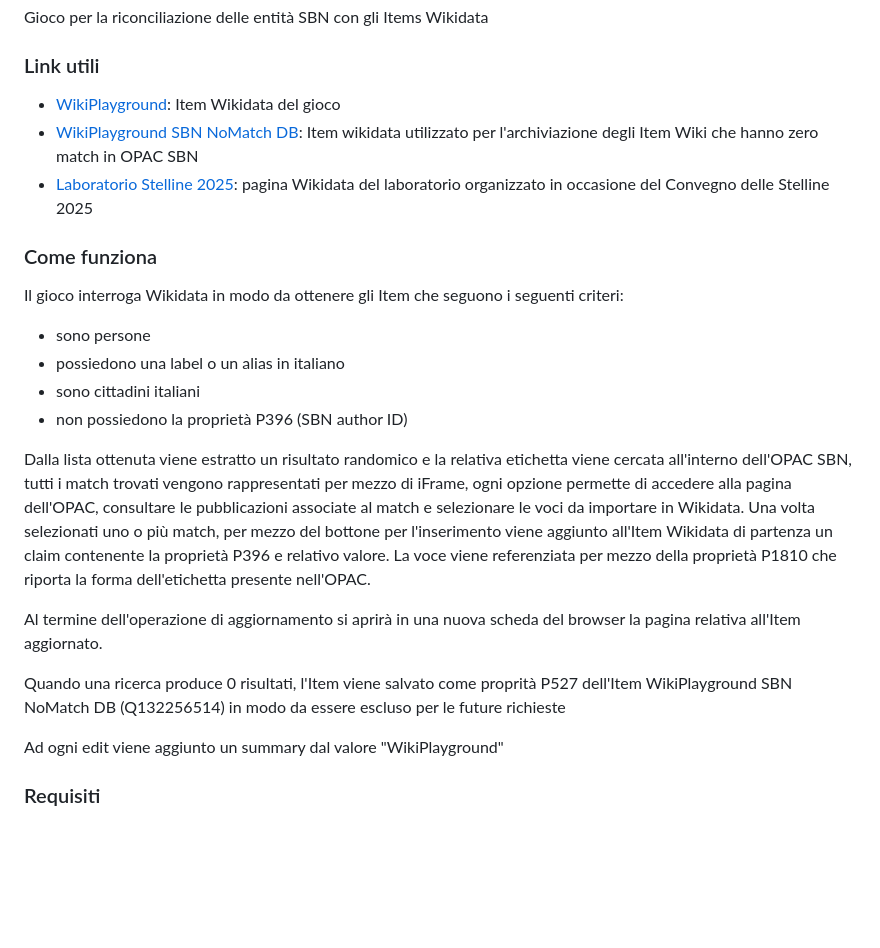
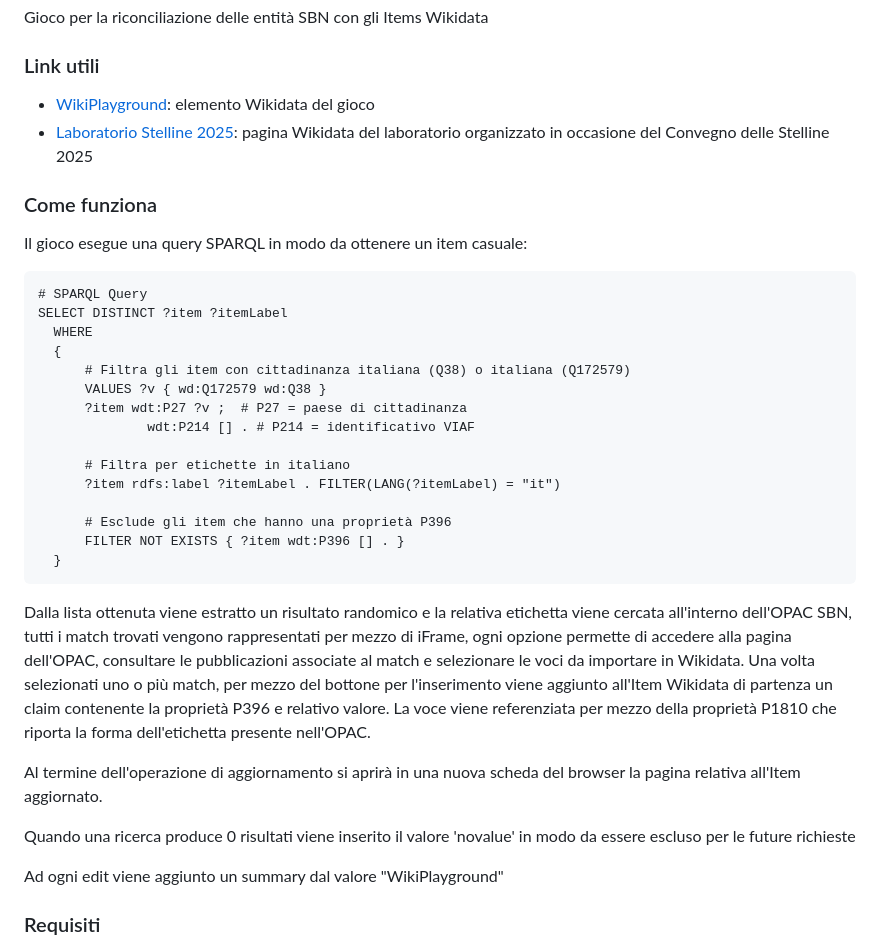
Before and after one commit to labaib/WikiPlayground2.0, a Markdown page: README.md, the part around the change. GitHub-like rendering; blank space fills up the shorter version.

````diff
--- a/README.md
+++ b/README.md
@@ -4,24 +4,37 @@ Gioco per la riconciliazione delle entità SBN con gli Items Wikidata
 
 
 ### Link utili
-* [WikiPlayground](https://www.wikidata.org/wiki/Q132260000): Item Wikidata del gioco
-* [WikiPlayground SBN NoMatch DB](https://www.wikidata.org/wiki/Q132256514): Item wikidata utilizzato per l'archiviazione degli Item Wiki che hanno zero match in OPAC SBN
-* [Laboratorio Stelline 2025](https://www.wikidata.org/wiki/Wikidata:Gruppo_AIB_TBID/Stelline/2025): pagina Wikidata del laboratorio organizzato in occasione del Convegno delle Stelline 2025
+- [WikiPlayground](https://www.wikidata.org/wiki/Q132260000): elemento Wikidata del gioco
+- [Laboratorio Stelline 2025](https://www.wikidata.org/wiki/Wikidata:Gruppo_AIB_TBID/Stelline/2025): pagina Wikidata del laboratorio organizzato in occasione del Convegno delle Stelline 2025
 
 
 
 ### Come funziona
-Il gioco interroga Wikidata in modo da ottenere gli Item che seguono i seguenti criteri:
-- sono persone
-- possiedono una label o un alias in italiano
-- sono cittadini italiani
-- non possiedono la proprietà P396 (SBN author ID)
+Il gioco esegue una query SPARQL in modo da ottenere un item casuale:
+
+```
+# SPARQL Query
+SELECT DISTINCT ?item ?itemLabel
+  WHERE
+  {
+      # Filtra gli item con cittadinanza italiana (Q38) o italiana (Q172579)
+      VALUES ?v { wd:Q172579 wd:Q38 }
+      ?item wdt:P27 ?v ;  # P27 = paese di cittadinanza
+              wdt:P214 [] . # P214 = identificativo VIAF
+
+      # Filtra per etichette in italiano
+      ?item rdfs:label ?itemLabel . FILTER(LANG(?itemLabel) = "it")
+
+      # Esclude gli item che hanno una proprietà P396
+      FILTER NOT EXISTS { ?item wdt:P396 [] . }
+  }
+```
 
 Dalla lista ottenuta viene estratto un risultato randomico e la relativa etichetta viene cercata all'interno dell'OPAC SBN, tutti i match trovati vengono rappresentati per mezzo di iFrame, ogni opzione permette di accedere alla pagina dell'OPAC, consultare le pubblicazioni associate al match e selezionare le voci da importare in Wikidata. Una volta selezionati uno o più match, per mezzo del bottone per l'inserimento viene aggiunto all'Item Wikidata di partenza un claim contenente la proprietà P396 e relativo valore. La voce viene referenziata per mezzo della proprietà P1810 che riporta la forma dell'etichetta presente nell'OPAC.
 
 Al termine dell'operazione di aggiornamento si aprirà in una nuova scheda del browser la pagina relativa all'Item aggiornato.
 
-Quando una ricerca produce 0 risultati, l'Item viene salvato come proprità P527 dell'Item WikiPlayground SBN NoMatch DB (Q132256514) in modo da essere escluso per le future richieste
+Quando una ricerca produce 0 risultati viene inserito il valore 'novalue' in modo da essere escluso per le future richieste
 
 Ad ogni edit viene aggiunto un summary dal valore "WikiPlayground"
 
````
